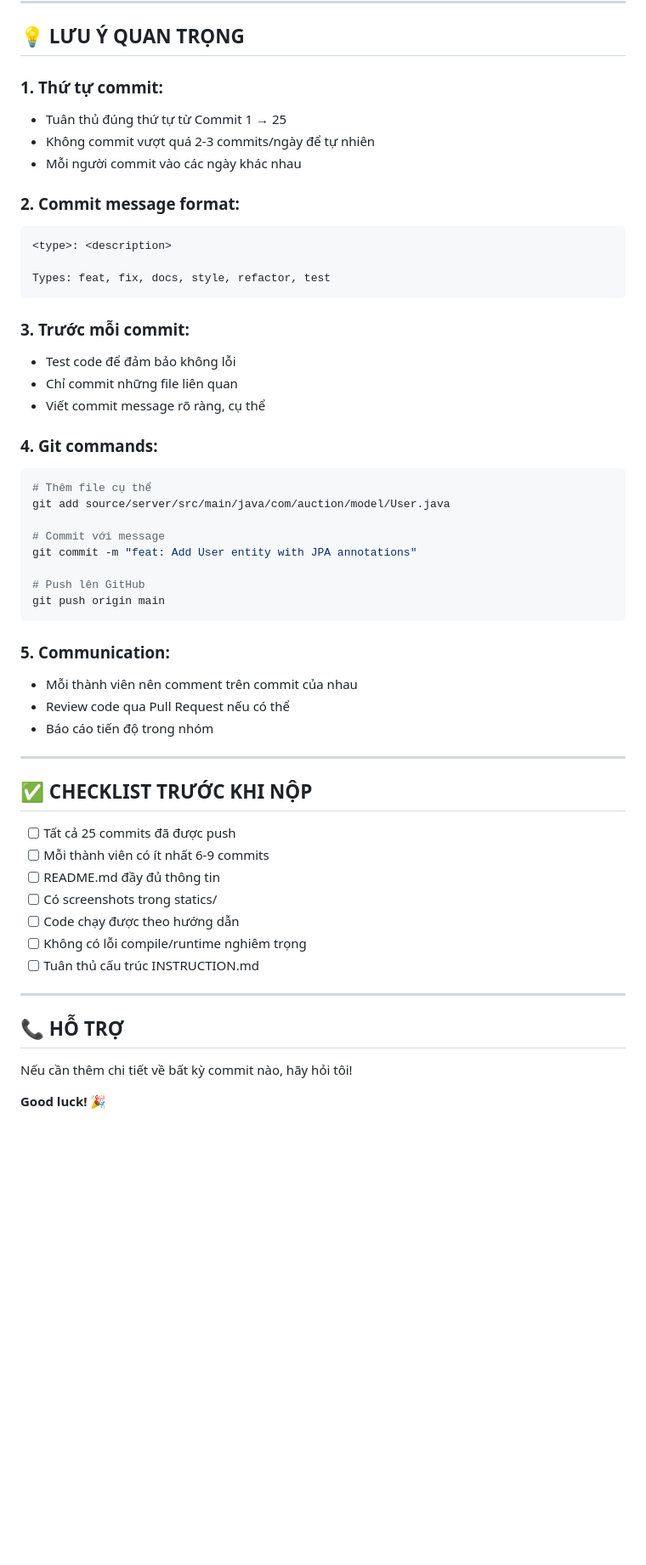
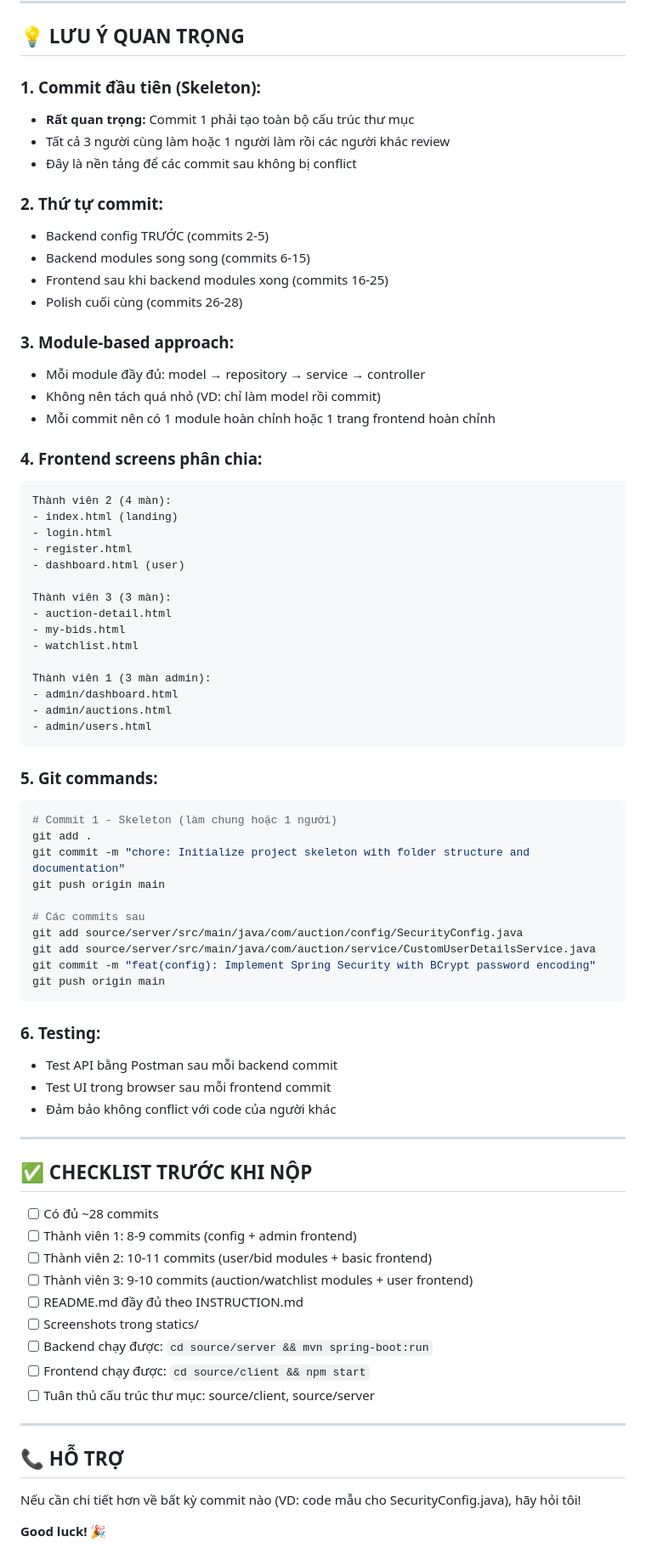
Before and after one commit to windoffall303209/LTM-java, a Markdown page: WORK_DIVISION_PLAN.md, the part around one of its changes. Shown at 85% size. Drawn GitHub-style; blank space fills up the shorter version.

````diff
--- a/WORK_DIVISION_PLAN.md
+++ b/WORK_DIVISION_PLAN.md
@@ -398,56 +463,78 @@
 
 ## 💡 LƯU Ý QUAN TRỌNG
 
-### 1. **Thứ tự commit:**
-- Tuân thủ đúng thứ tự từ Commit 1 → 25
-- Không commit vượt quá 2-3 commits/ngày để tự nhiên
-- Mỗi người commit vào các ngày khác nhau
+### 1. **Commit đầu tiên (Skeleton):**
+- **Rất quan trọng:** Commit 1 phải tạo toàn bộ cấu trúc thư mục
+- Tất cả 3 người cùng làm hoặc 1 người làm rồi các người khác review
+- Đây là nền tảng để các commit sau không bị conflict
 
-### 2. **Commit message format:**
+### 2. **Thứ tự commit:**
+- Backend config TRƯỚC (commits 2-5)
+- Backend modules song song (commits 6-15)
+- Frontend sau khi backend modules xong (commits 16-25)
+- Polish cuối cùng (commits 26-28)
+
+### 3. **Module-based approach:**
+- Mỗi module đầy đủ: model → repository → service → controller
+- Không nên tách quá nhỏ (VD: chỉ làm model rồi commit)
+- Mỗi commit nên có 1 module hoàn chỉnh hoặc 1 trang frontend hoàn chỉnh
+
+### 4. **Frontend screens phân chia:**
 ```
-<type>: <description>
+Thành viên 2 (4 màn):
+- index.html (landing)
+- login.html
+- register.html
+- dashboard.html (user)
 
-Types: feat, fix, docs, style, refactor, test
+Thành viên 3 (3 màn):
+- auction-detail.html
+- my-bids.html
+- watchlist.html
+
+Thành viên 1 (3 màn admin):
+- admin/dashboard.html
+- admin/auctions.html
+- admin/users.html
 ```
 
-### 3. **Trước mỗi commit:**
-- Test code để đảm bảo không lỗi
-- Chỉ commit những file liên quan
-- Viết commit message rõ ràng, cụ thể
+### 5. **Git commands:**
+```bash
+# Commit 1 - Skeleton (làm chung hoặc 1 người)
+git add .
+git commit -m "chore: Initialize project skeleton with folder structure and documentation"
+git push origin main
 
-### 4. **Git commands:**
-```bash
-# Thêm file cụ thể
-git add source/server/src/main/java/com/auction/model/User.java
-
-# Commit với message
-git commit -m "feat: Add User entity with JPA annotations"
-
-# Push lên GitHub
+# Các commits sau
+git add source/server/src/main/java/com/auction/config/SecurityConfig.java
+git add source/server/src/main/java/com/auction/service/CustomUserDetailsService.java
+git commit -m "feat(config): Implement Spring Security with BCrypt password encoding"
 git push origin main
 ```
 
-### 5. **Communication:**
-- Mỗi thành viên nên comment trên commit của nhau
-- Review code qua Pull Request nếu có thể
-- Báo cáo tiến độ trong nhóm
+### 6. **Testing:**
+- Test API bằng Postman sau mỗi backend commit
+- Test UI trong browser sau mỗi frontend commit
+- Đảm bảo không conflict với code của người khác
 
 ---
 
 ## ✅ CHECKLIST TRƯỚC KHI NỘP
 
-- [ ] Tất cả 25 commits đã được push
-- [ ] Mỗi thành viên có ít nhất 6-9 commits
-- [ ] README.md đầy đủ thông tin
-- [ ] Có screenshots trong statics/
-- [ ] Code chạy được theo hướng dẫn
-- [ ] Không có lỗi compile/runtime nghiêm trọng
-- [ ] Tuân thủ cấu trúc INSTRUCTION.md
+- [ ] Có đủ ~28 commits
+- [ ] Thành viên 1: 8-9 commits (config + admin frontend)
+- [ ] Thành viên 2: 10-11 commits (user/bid modules + basic frontend)
+- [ ] Thành viên 3: 9-10 commits (auction/watchlist modules + user frontend)
+- [ ] README.md đầy đủ theo INSTRUCTION.md
+- [ ] Screenshots trong statics/
+- [ ] Backend chạy được: `cd source/server && mvn spring-boot:run`
+- [ ] Frontend chạy được: `cd source/client && npm start`
+- [ ] Tuân thủ cấu trúc thư mục: source/client, source/server
 
 ---
 
 ## 📞 HỖ TRỢ
 
-Nếu cần thêm chi tiết về bất kỳ commit nào, hãy hỏi tôi!
+Nếu cần chi tiết hơn về bất kỳ commit nào (VD: code mẫu cho SecurityConfig.java), hãy hỏi tôi!
 
 **Good luck! 🎉**
````
Also changed, not shown: other parts of WORK_DIVISION_PLAN.md (+321 -256 lines).
